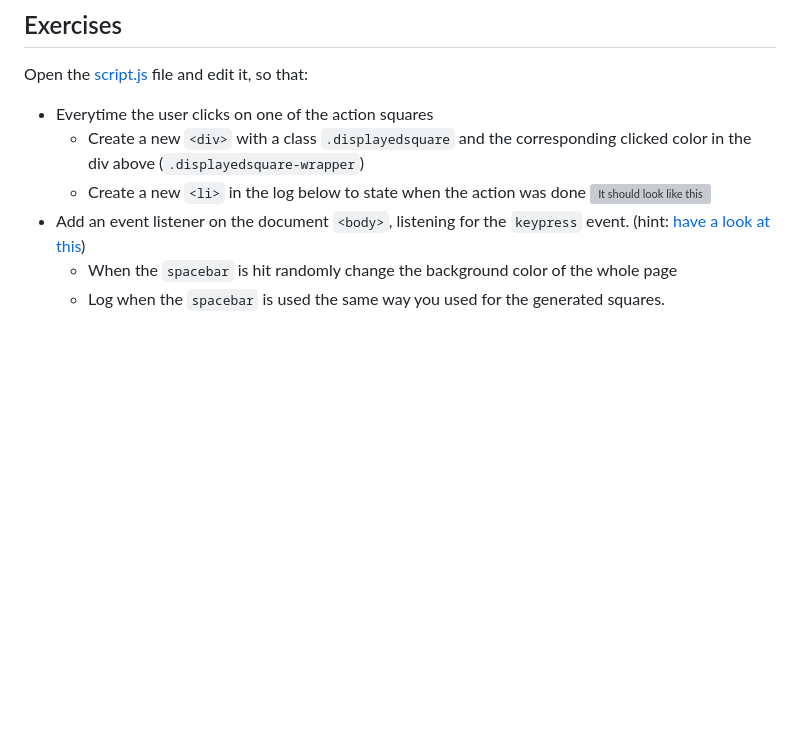
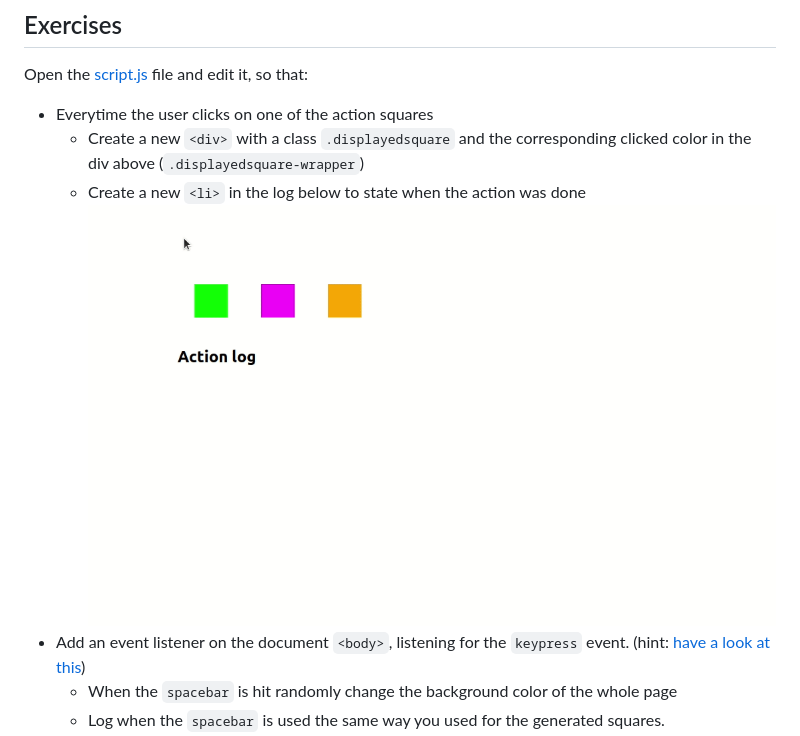
Before and after one commit to jasonPonda/DOM, a Markdown page: Events/readme.md, the part around the change. Drawn GitHub-style; pictures changed too: Events/images/event-exercise.gif (added); blank space fills up the shorter version; grey boxes are pictures that could not be loaded.

```diff
--- a/Events/readme.md
+++ b/Events/readme.md
@@ -69,7 +69,7 @@ Open the [script.js](./script.js) file and edit it, so that:
 - Everytime the user clicks on one of the action squares
   - Create a new `<div>` with a class `.displayedsquare` and the corresponding clicked color in the div above (`.displayedsquare-wrapper`)
   - Create a new `<li>` in the log below to state when the action was done
-![It should look like this](../assets/event-exercise.gif)
+![It should look like this](images/event-exercise.gif)
 - Add an event listener on the document `<body>`, listening for the `keypress` event. (hint: [have a look at this](https://keycode.info/))
   - When the `spacebar` is hit randomly change the background color of the whole page
   - Log when the `spacebar` is used the same way you used for the generated squares.
```
Also changed, not shown: 3 other files.
